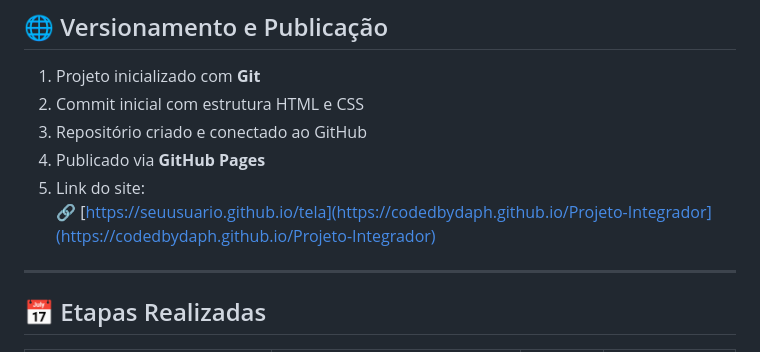
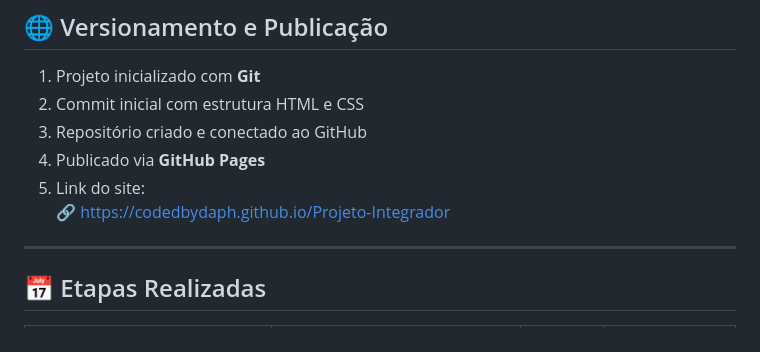
Before and after one commit to codedbydaph/Projeto-Integrador, a Markdown page: README.md, the part around the change. Rendered like a GitHub page.

```diff
--- a/README.md
+++ b/README.md
@@ -112,7 +112,7 @@ SiteDaTela/
 3. Repositório criado e conectado ao GitHub
 4. Publicado via **GitHub Pages**
 5. Link do site:
-   🔗 [https://seuusuario.github.io/tela](https://codedbydaph.github.io/Projeto-Integrador](https://codedbydaph.github.io/Projeto-Integrador)
+   🔗 https://codedbydaph.github.io/Projeto-Integrador
 
 ---
 
```
